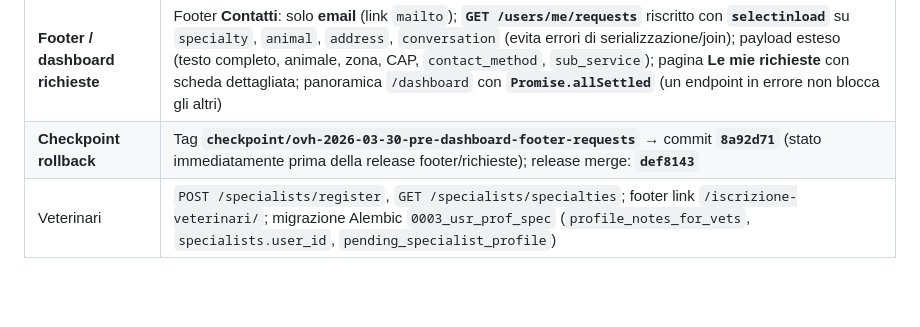
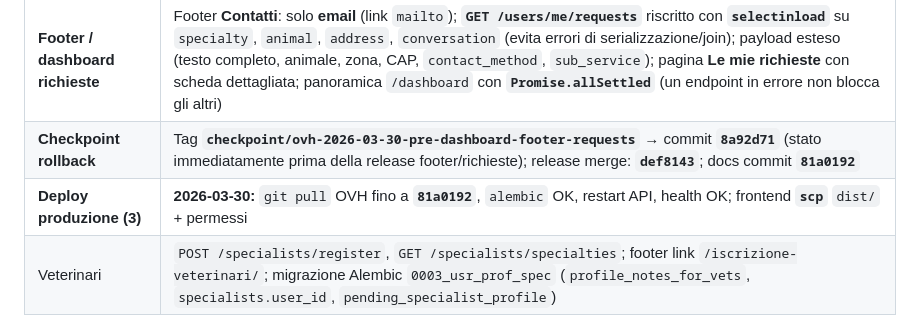
Before and after one commit to socialengaged/veterinario_full, a Markdown page: backend/sintesi/PROGETTO_OVH_STATO.md, the part around the change. Rendered like a GitHub page; blank space fills up the shorter version.

Commit message:
docs: PROGETTO riga deploy OVH footer/richieste
Made-with: Cursor

```diff
--- a/backend/sintesi/PROGETTO_OVH_STATO.md
+++ b/backend/sintesi/PROGETTO_OVH_STATO.md
@@ -308,7 +308,8 @@ curl -sS -X POST "https://api.veterinariovicino.it/requests" \
 | **Area riservata (hub)** | `/dashboard` con panoramica, **Le mie richieste** (`GET /users/me/requests` con `conversation_id`, `specialty_name`, anteprima descrizione), **Account**, chat e profilo in layout unico; **messaggio utente** con note modulo sempre in `create_request` (no duplicato post-verify); **`request_context`** su `GET /dashboard/chats/{id}`; lista chat con `specialty_name`; header desktop **Area riservata** / Esci; login → `/dashboard`; E2E aggiornati |
 | **Deploy produzione** | **2026-03-30:** commit `b8b1ca4` su `master`; tag rollback **`checkpoint/ovh-2026-03-30-pre-dashboard`** → `bd21f78`; OVH: `git pull` backend, `pip`, `alembic upgrade head` (nessuna migrazione nuova), `systemctl restart veterinari`, health OK; frontend: build locale + `scp` su `/var/www/veterinari/frontend/dist/` + script permessi |
 | **Footer / dashboard richieste** | Footer **Contatti**: solo **email** (link `mailto`); **`GET /users/me/requests`** riscritto con **`selectinload`** su `specialty`, `animal`, `address`, `conversation` (evita errori di serializzazione/join); payload esteso (testo completo, animale, zona, CAP, `contact_method`, `sub_service`); pagina **Le mie richieste** con scheda dettagliata; panoramica `/dashboard` con **`Promise.allSettled`** (un endpoint in errore non blocca gli altri) |
-| **Checkpoint rollback** | Tag **`checkpoint/ovh-2026-03-30-pre-dashboard-footer-requests`** → commit **`8a92d71`** (stato immediatamente prima della release footer/richieste); release merge: **`def8143`** |
+| **Checkpoint rollback** | Tag **`checkpoint/ovh-2026-03-30-pre-dashboard-footer-requests`** → commit **`8a92d71`** (stato immediatamente prima della release footer/richieste); release merge: **`def8143`**; docs commit **`81a0192`** |
+| **Deploy produzione (3)** | **2026-03-30:** `git pull` OVH fino a **`81a0192`**, `alembic` OK, restart API, health OK; frontend **`scp`** `dist/` + permessi |
 | Veterinari | `POST /specialists/register`, `GET /specialists/specialties`; footer link `/iscrizione-veterinari/`; migrazione Alembic `0003_usr_prof_spec` (`profile_notes_for_vets`, `specialists.user_id`, `pending_specialist_profile`) |
 
 **Checkpoint Git (rollback rapido):** tag annotato **`checkpoint/ovh-2026-03-30-pre-dashboard`** sul commit `master` immediatamente **prima** del merge/deploy di questa release. Rollback codice: `git checkout checkpoint/ovh-2026-03-30-pre-dashboard` (o `git reset --hard` su quel tag), poi `git push --force` solo se il team accetta sovrascrittura remota; in alternativa `git revert` del commit di release. Sul server: `git fetch && git checkout` sul tag o commit precedente, poi `pip` / `alembic` / `restart` come da [`DEPLOY_SAFE_WORKFLOW.md`](DEPLOY_SAFE_WORKFLOW.md).
```
